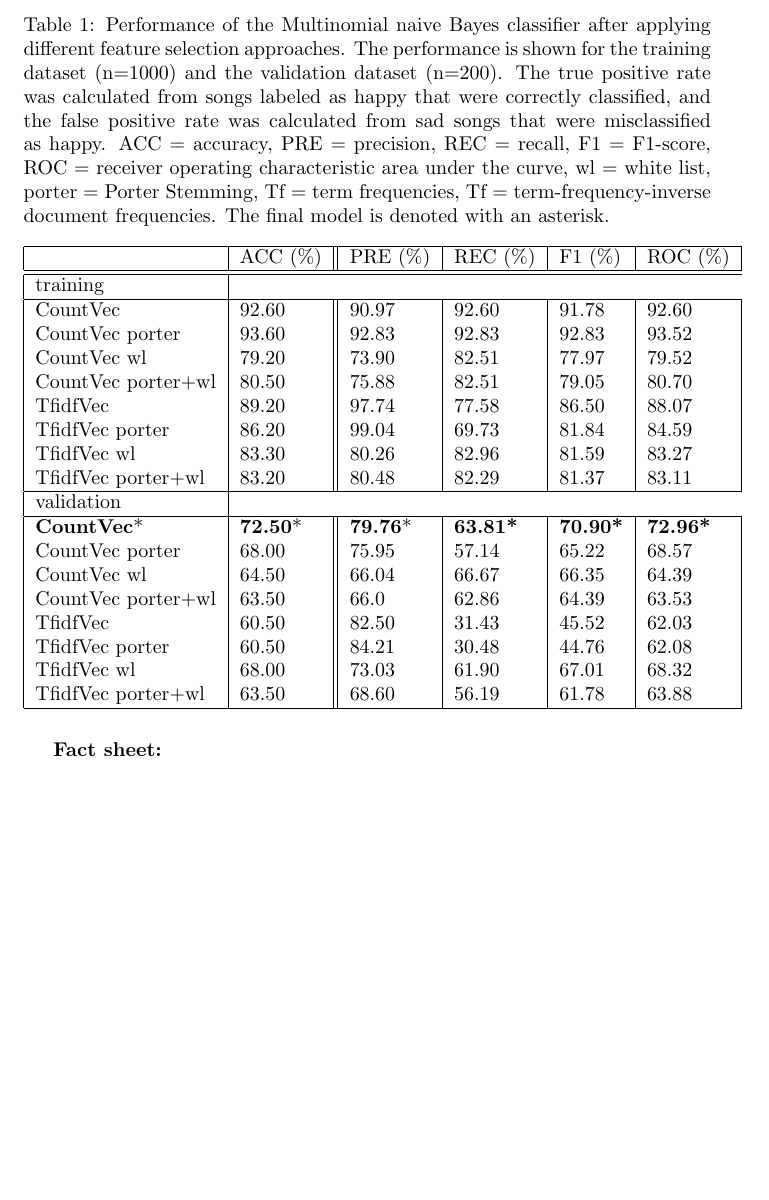
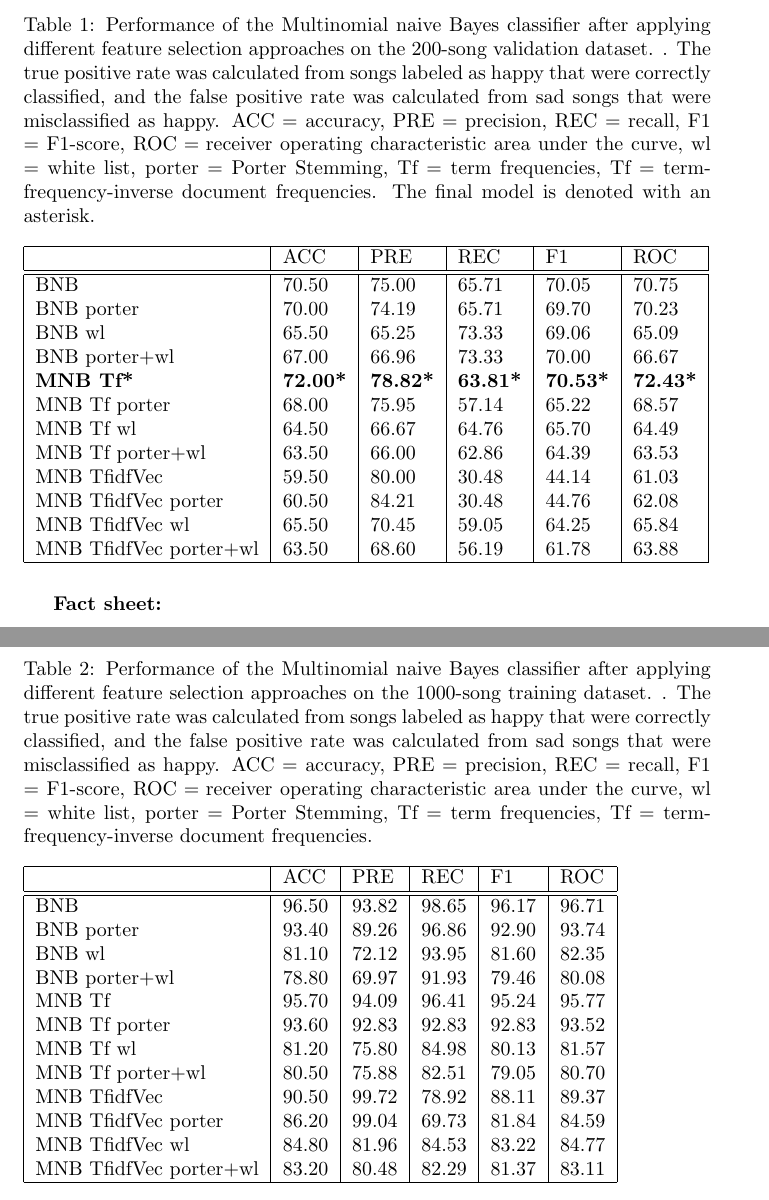
Before and after one commit to rasbt/musicmood, a LaTeX document (docs/performance_table/naive_bayes/perform_nb.tex): part of the page before the commit and two parts of pages 1 and 2 of 2 after it, the two joined at a grey line, cut so that both start at the same text, the shorter picture padded with empty space. Compiled offline with pdfLaTeX.

Commit message:
added bernoulli to table

```diff
--- a/docs/performance_table/naive_bayes/perform_nb.tex
+++ b/docs/performance_table/naive_bayes/perform_nb.tex
@@ -5,37 +5,55 @@
 \begin{document}
 
 \begin{table}[h]
-  \caption{Performance of the Multinomial naive Bayes classifier after applying different feature selection approaches. The performance is shown for the training dataset (n=1000) and the validation dataset (n=200). The true positive rate was calculated from songs labeled as happy that were correctly classified, and the false positive rate was calculated from sad songs that were misclassified as happy. ACC = accuracy, PRE = precision, REC = recall, F1 = F1-score, \mbox{ROC = }receiver operating characteristic area under the curve, wl = white list, porter = Porter Stemming, Tf = term frequencies, Tf = term-frequency-inverse document frequencies. The final model is denoted with an asterisk.}
+  \caption{Performance of the Multinomial naive Bayes classifier after applying different feature selection approaches on the 200-song validation dataset. . The true positive rate was calculated from songs labeled as happy that were correctly classified, and the false positive rate was calculated from sad songs that were misclassified as happy. ACC = accuracy, PRE = precision, REC = recall, F1 = F1-score, \mbox{ROC = }receiver operating characteristic area under the curve, wl = white list, porter = Porter Stemming, Tf = term frequencies, Tf = term-frequency-inverse document frequencies. The final model is denoted with an asterisk.}
 
-  \begin{tabular}[t]{| l  | l || l | l | l | l | l  |l |}
+  \begin{tabular}[t]{| l  | l | l | l | l | l | l  |l |}
    \hline
-     & ACC (\%) & PRE (\%) &  REC (\%) & F1 (\%) & ROC (\%)\\
+     & ACC  & PRE &  REC & F1& ROC\\
    \hline
    \hline
-training  \\
-\hline
-CountVec           & 92.60     & 90.97    & 92.60     & 91.78   & 92.60         \\
-CountVec porter    & 93.60     & 92.83    & 92.83    & 92.83   & 93.52        \\
-CountVec wl        & 79.20     & 73.90     & 82.51    & 77.97   & 79.52        \\
-CountVec porter+wl & 80.50     & 75.88    & 82.51    & 79.05   & 80.70         \\
-TfidfVec           & 89.20     & 97.74    & 77.58    & 86.50    & 88.07        \\
-TfidfVec porter    & 86.20    & 99.04    & 69.73    & 81.84   & 84.59        \\
-TfidfVec wl        & 83.30    & 80.26    & 82.96    & 81.59   & 83.27        \\
-TfidfVec porter+wl & 83.20     & 80.48    & 82.29    & 81.37   & 83.11        \\
-\hline
-validation  \\
-\hline
-\textbf{CountVec}*               & \textbf{72.50}*     & \textbf{79.76}*    & \textbf{63.81*}    & \textbf{70.90*}    & \textbf{72.96*}        \\
-CountVec porter        & 68.00     & 75.95    & 57.14    & 65.22   & 68.57        \\
-CountVec wl            & 64.50     & 66.04    & 66.67    & 66.35   & 64.39        \\
-CountVec porter+wl     & 63.50    & 66.0     & 62.86    & 64.39   & 63.53        \\
-TfidfVec               & 60.50     & 82.50     & 31.43    & 45.52   & 62.03        \\
-TfidfVec porter        & 60.50    & 84.21    & 30.48    & 44.76   & 62.08        \\
-TfidfVec wl            & 68.00     & 73.03    & 61.90     & 67.01   & 68.32        \\
-TfidfVec porter+wl     & 63.50     & 68.60     & 56.19    & 61.78   & 63.88       \\
+BNB                         & 70.50    & 75.00    & 65.71    & 70.05   & 70.75        \\
+BNB  porter                 & 70.00    & 74.19    & 65.71    & 69.70   & 70.23        \\
+BNB  wl                     & 65.50    & 65.25    & 73.33    & 69.06   & 65.09        \\
+BNB  porter+wl              & 67.00    & 66.96    & 73.33    & 70.00   & 66.67        \\
+\textbf{MNB Tf*}              & \textbf{72.00*}    & \textbf{78.82*}    & \textbf{63.81*}    & \textbf{70.53*}   & \textbf{72.43*}        \\
+MNB Tf porter        & 68.00    & 75.95    & 57.14    & 65.22   & 68.57        \\
+MNB Tf wl            & 64.50    & 66.67    & 64.76    & 65.70   & 64.49        \\
+MNB Tf porter+wl     & 63.50    & 66.00    & 62.86    & 64.39   & 63.53        \\
+MNB TfidfVec               & 59.50    & 80.00    & 30.48    & 44.14   & 61.03        \\
+MNB TfidfVec porter        & 60.50    & 84.21    & 30.48    & 44.76   & 62.08        \\
+MNB TfidfVec wl            & 65.50    & 70.45    & 59.05    & 64.25   & 65.84        \\
+MNB TfidfVec porter+wl     & 63.50    & 68.60    & 56.19    & 61.78   & 63.88       \\
    \hline
   \end{tabular}
 \end{table}
+
+\begin{table}[h]
+  \caption{Performance of the Multinomial naive Bayes classifier after applying different feature selection approaches on the 1000-song training dataset. . The true positive rate was calculated from songs labeled as happy that were correctly classified, and the false positive rate was calculated from sad songs that were misclassified as happy. ACC = accuracy, PRE = precision, REC = recall, F1 = F1-score, \mbox{ROC = }receiver operating characteristic area under the curve, wl = white list, porter = Porter Stemming, Tf = term frequencies, Tf = term-frequency-inverse document frequencies. }
+
+  \begin{tabular}[t]{| l  | l | l | l | l | l | l  |l |}
+   \hline
+     & ACC  & PRE &  REC & F1& ROC\\
+   \hline
+   \hline
+BNB                     & 96.50    & 93.82    & 98.65    & 96.17   & 96.71        \\
+BNB porter             & 93.40    & 89.26    & 96.86    & 92.90   & 93.74        \\
+BNB  wl                 & 81.10    & 72.12    & 93.95    & 81.60   & 82.35        \\
+BNB porter+wl          & 78.80    & 69.97    & 91.93    & 79.46   & 80.08        \\
+MNB Tf           & 95.70    & 94.09    & 96.41    & 95.24   & 95.77        \\
+MNB Tf porter    & 93.60    & 92.83    & 92.83    & 92.83   & 93.52        \\
+MNB Tf wl        & 81.20    & 75.80    & 84.98    & 80.13   & 81.57        \\
+MNB Tf porter+wl & 80.50    & 75.88    & 82.51    & 79.05   & 80.70        \\
+MNB TfidfVec           & 90.50    & 99.72    & 78.92    & 88.11   & 89.37        \\
+MNB TfidfVec porter    & 86.20    & 99.04    & 69.73    & 81.84   & 84.59        \\
+MNB TfidfVec wl        & 84.80    & 81.96    & 84.53    & 83.22   & 84.77        \\
+MNB TfidfVec porter+wl & 83.20    & 80.48    & 82.29    & 81.37   & 83.11        \\
+   \hline
+  \end{tabular}
+\end{table}
+
+
+
 
 \textbf{Fact sheet:}
 
```
Also changed, not shown: docs/performance_table/naive_bayes/perform_nb.pdf, 2 other files.
